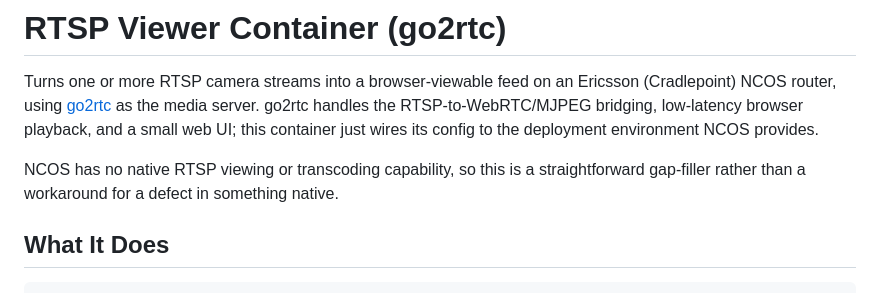
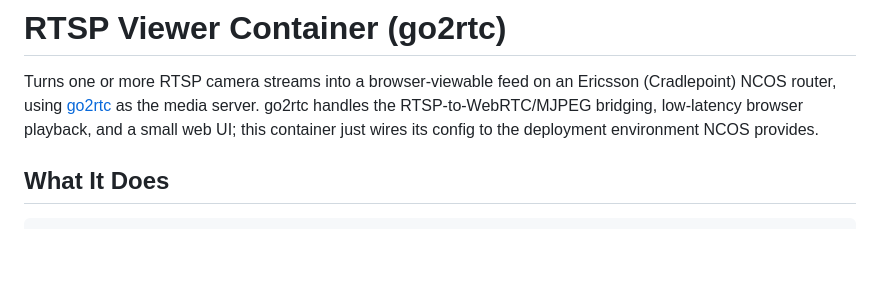
Before and after one commit to cradlepoint/container-samples, a Markdown page: containers/rtsp_viewer/README.md, the part around the change. Drawn GitHub-style; blank space fills up the shorter version.

Commit message:
Simplify README
Removed unnecessary explanation about NCOS's limitations regarding RTSP viewing.

```diff
--- a/containers/rtsp_viewer/README.md
+++ b/containers/rtsp_viewer/README.md
@@ -5,10 +5,6 @@ Ericsson (Cradlepoint) NCOS router, using [go2rtc](https://github.com/AlexxIT/go
 as the media server. go2rtc handles the RTSP-to-WebRTC/MJPEG bridging, low-latency
 browser playback, and a small web UI; this container just wires its config to
 the deployment environment NCOS provides.
-
-NCOS has no native RTSP viewing or transcoding capability, so this is a
-straightforward gap-filler rather than a workaround for a defect in something
-native.
 
 ## What It Does
 
```
